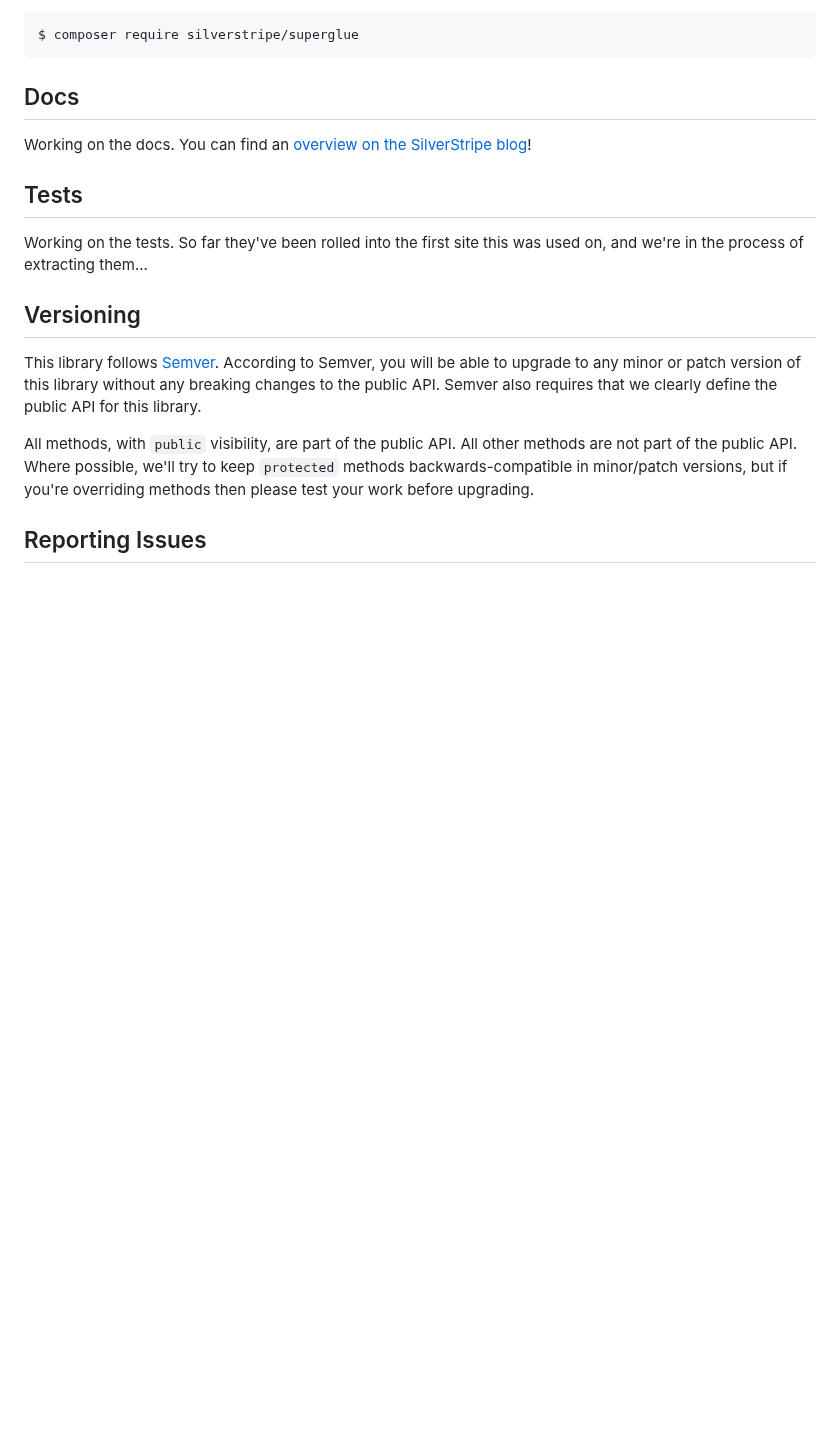
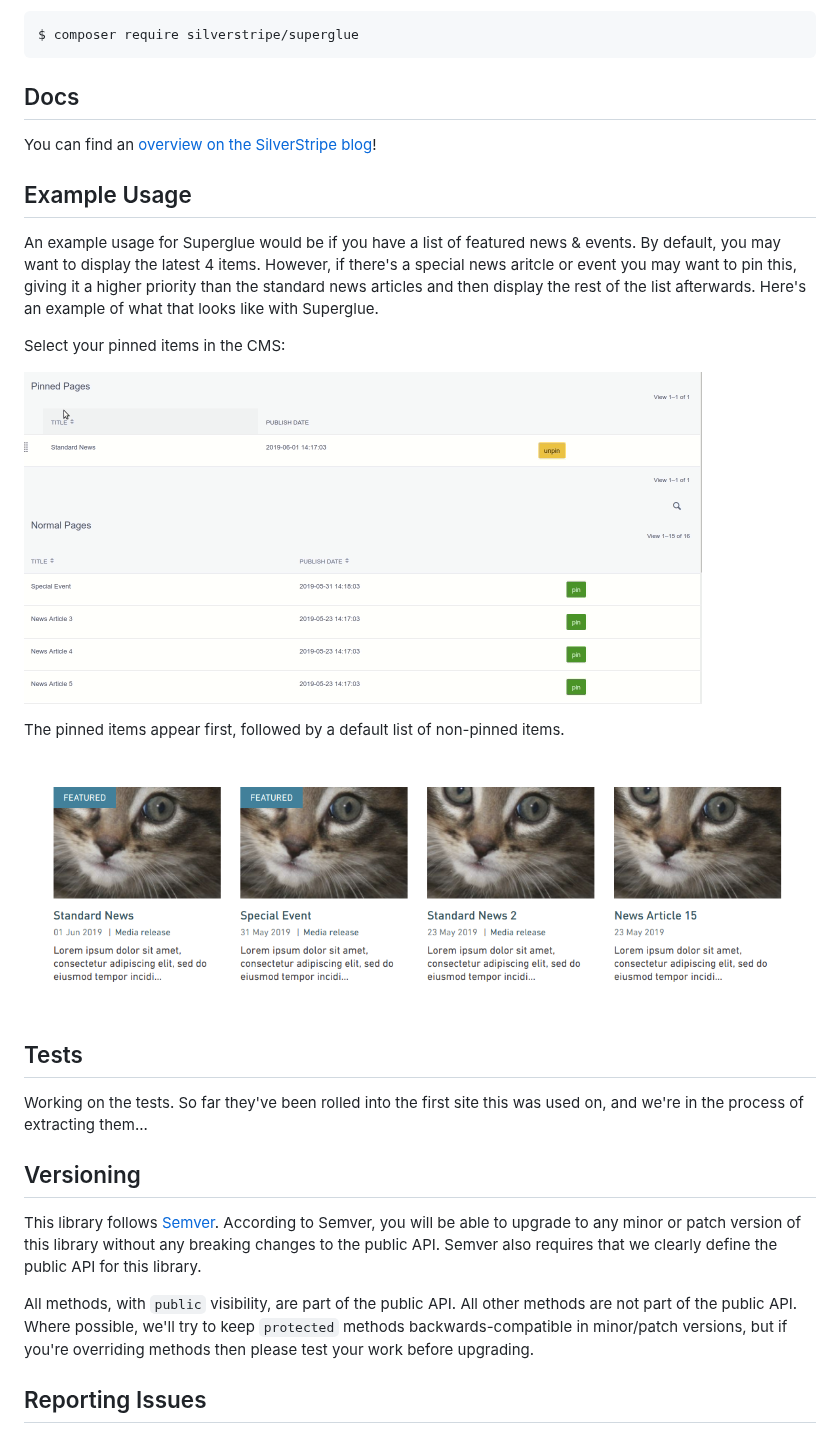
Before and after one commit to silverstripe/silverstripe-superglue, a Markdown page: readme.md, the part around the change. Rendered like a GitHub page; pictures changed too: docs/images/superglue-cms.gif (added), docs/images/superglue-frontend.png (added); blank space fills up the shorter version.

Commit message:
Added screenshots

```diff
--- a/readme.md
+++ b/readme.md
@@ -10,7 +10,23 @@ $ composer require silverstripe/superglue
 
 ## Docs
 
-Working on the docs. You can find an [overview on the SilverStripe blog](http://www.silverstripe.org/blog/superglue-your-pages)!
+You can find an [overview on the SilverStripe blog](http://www.silverstripe.org/blog/superglue-your-pages)!
+
+## Example Usage
+
+An example usage for Superglue would be if you have a list of featured news & events. By default, you may want to display the latest 4 items. However, if there's a special news aritcle or event you may want to pin this, giving it a higher priority than the standard news articles and then display the rest of the list afterwards. Here's an example of what that looks like with Superglue.
+
+Select your pinned items in the CMS:
+
+![A screen recording of the CMS showing the content author clicking a "pin" button in a list of unpinned items, and the item moving to the "pinned" list of items above](docs/images/superglue-cms.gif "CMS recording of superglue")
+
+The pinned items appear first, followed by a default list of non-pinned items.
+
+![A screen shot of the website showing the two selected pinned items appearing first and a default list of items apearing afterwards](docs/images/superglue-frontend.png "Example usage of latest news & events")
+
+
+
+
 
 ## Tests
 
```
